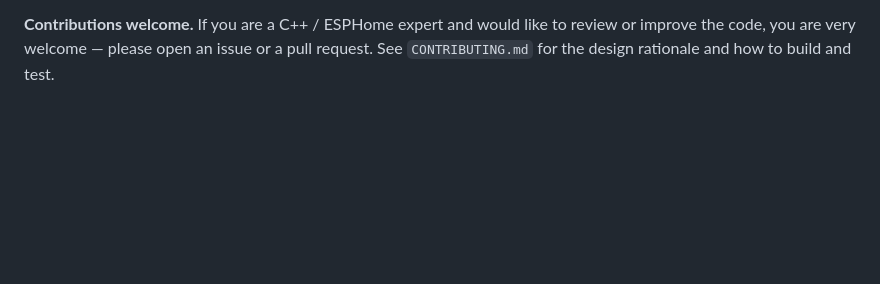
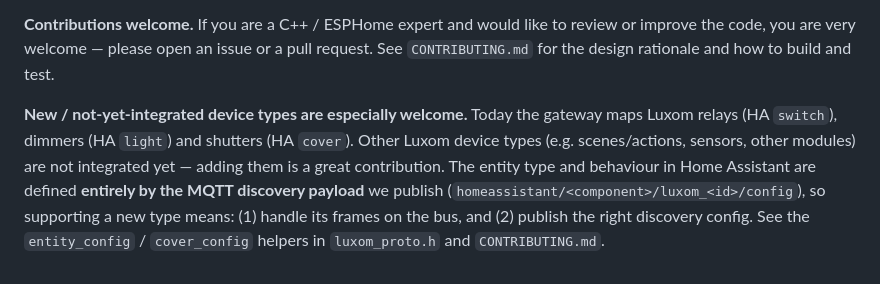
Before and after one commit to drake69/LuxomHA, a Markdown page: README.md, the part around the change. GitHub-like rendering; blank space fills up the shorter version.

Commit message:
docs: welcome contributions of new/not-integrated Luxom device types

```diff
--- a/README.md
+++ b/README.md
@@ -102,3 +102,12 @@ The software is provided "as is", without warranty of any kind.
 **Contributions welcome.** If you are a C++ / ESPHome expert and would like to review
 or improve the code, you are very welcome — please open an issue or a pull request.
 See `CONTRIBUTING.md` for the design rationale and how to build and test.
+
+**New / not-yet-integrated device types are especially welcome.** Today the gateway
+maps Luxom relays (HA `switch`), dimmers (HA `light`) and shutters (HA `cover`).
+Other Luxom device types (e.g. scenes/actions, sensors, other modules) are not
+integrated yet — adding them is a great contribution. The entity type and behaviour
+in Home Assistant are defined **entirely by the MQTT discovery payload** we publish
+(`homeassistant/<component>/luxom_<id>/config`), so supporting a new type means:
+(1) handle its frames on the bus, and (2) publish the right discovery config. See the
+`entity_config` / `cover_config` helpers in `luxom_proto.h` and `CONTRIBUTING.md`.
```
Also changed, not shown: CONTRIBUTING.md (+18 -0 lines).
